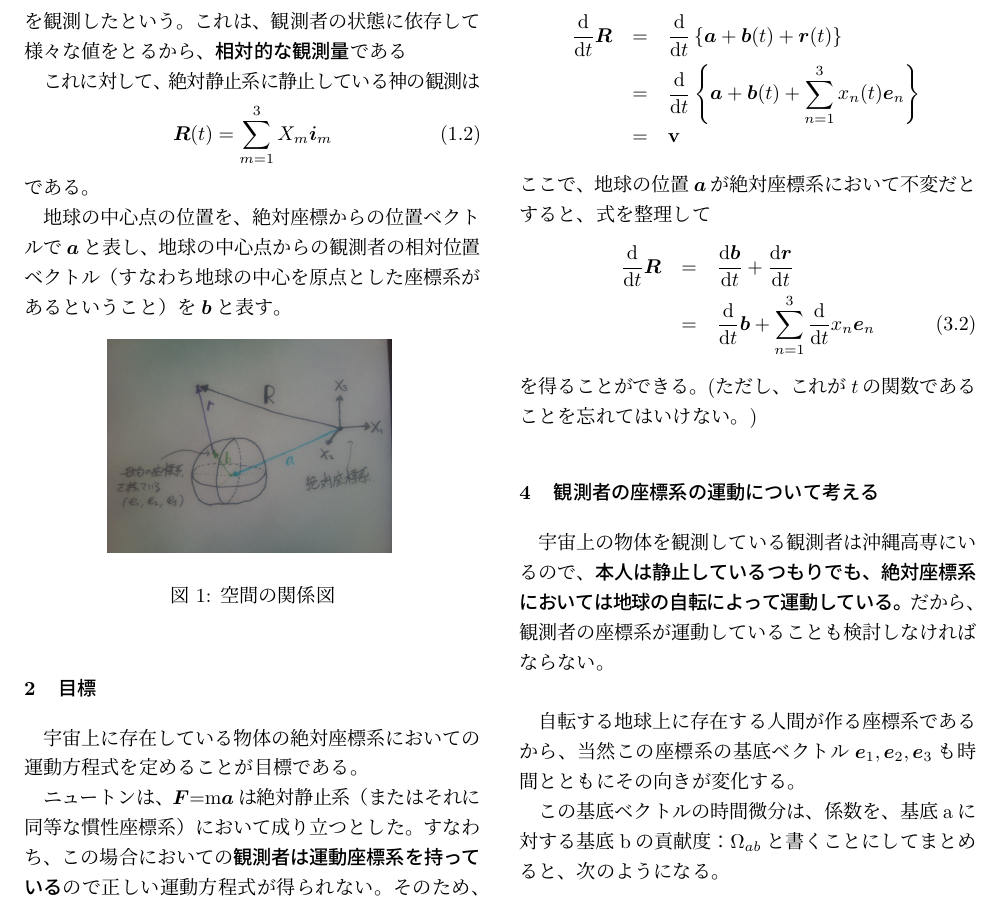
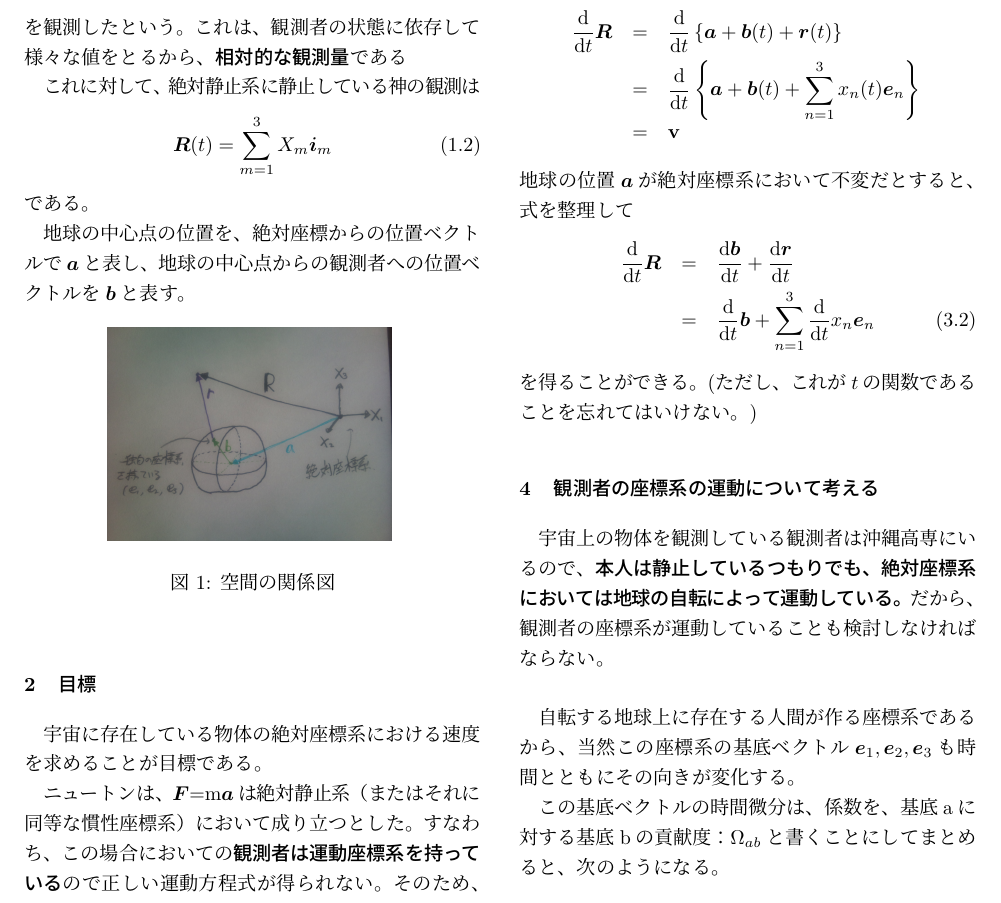
Before and after one commit to maruuusa83/o-suu_dyn-equ_of_dyn-sys, a LaTeX document (o-suu_dyn-equ_of_rot-sys.tex): part of page 2 of 4, cut so that both start at the same text. Compiled offline with pLaTeX and dvipdfmx.

Commit message:
文言の微修正
これからの整理の前に、幾つかの文言を微修正しておきました。

```diff
--- a/o-suu_dyn-equ_of_rot-sys.tex
+++ b/o-suu_dyn-equ_of_rot-sys.tex
@@ -91,7 +91,7 @@
 \end{equation}
 である。
 
-地球の中心点の位置を、絶対座標からの位置ベクトルで$\bm{a}$と表し、地球の中心点からの観測者の相対位置ベクトル（すなわち地球の中心を原点とした座標系があるということ）を$\bm{b}$と表す。
+地球の中心点の位置を、絶対座標からの位置ベクトルで$\bm{a}$と表し、地球の中心点からの観測者への位置ベクトルを$\bm{b}$と表す。
 
 \begin{figure}[H]
   \centering
@@ -102,7 +102,7 @@
 
 
 \section{目標}
-宇宙上に存在している物体の絶対座標系においての運動方程式を定めることが目標である。
+宇宙に存在している物体の絶対座標系における速度を求めることが目標である。
 
 ニュートンは、$\bm{F}$=m$\bm{a}$は絶対静止系（またはそれに同等な慣性座標系）において成り立つとした。すなわち、この場合においての\textbf{観測者は運動座標系を持っている}ので正しい運動方程式が得られない。そのため、相対座標$\bm{r}$を用いて観測対象の正しい運動方程式を定める。
 
@@ -121,7 +121,7 @@ $\bm{R}$と$\bm{r}$の関係は次のように書くことができる。
 　&=& \frac{\mathrm{d}}{\mathrm{d} t} \left\{ \bm{a} + \bm{b}(t) + \sum_{n=1}^{3} x_n (t) \bm{e}_n \right\} \nonumber \\
   &=& \bf{v} \nonumber
 \end{eqnarray}
-ここで、地球の位置$\bm{a}$が絶対座標系において不変だとすると、式を整理して
+地球の位置$\bm{a}$が絶対座標系において不変だとすると、式を整理して
 \begin{eqnarray}
   \frac{\mathrm{d}}{\mathrm{d} t} \bm{R} &=& \frac{\mathrm{d} \bm{b}}{\mathrm{d} t} + \frac{\mathrm{d} \bm{r}}{\mathrm{d} t} \nonumber \\
   &=& \frac{\mathrm{d}}{\mathrm{d} t} \bm{b} + \sum_{n=1}^{3} \frac{\mathrm{d}}{\mathrm{d} t}x_n \bm{e}_n
```
Also changed, not shown: o-suu_dyn-equ_of_rot-sys.pdf.
